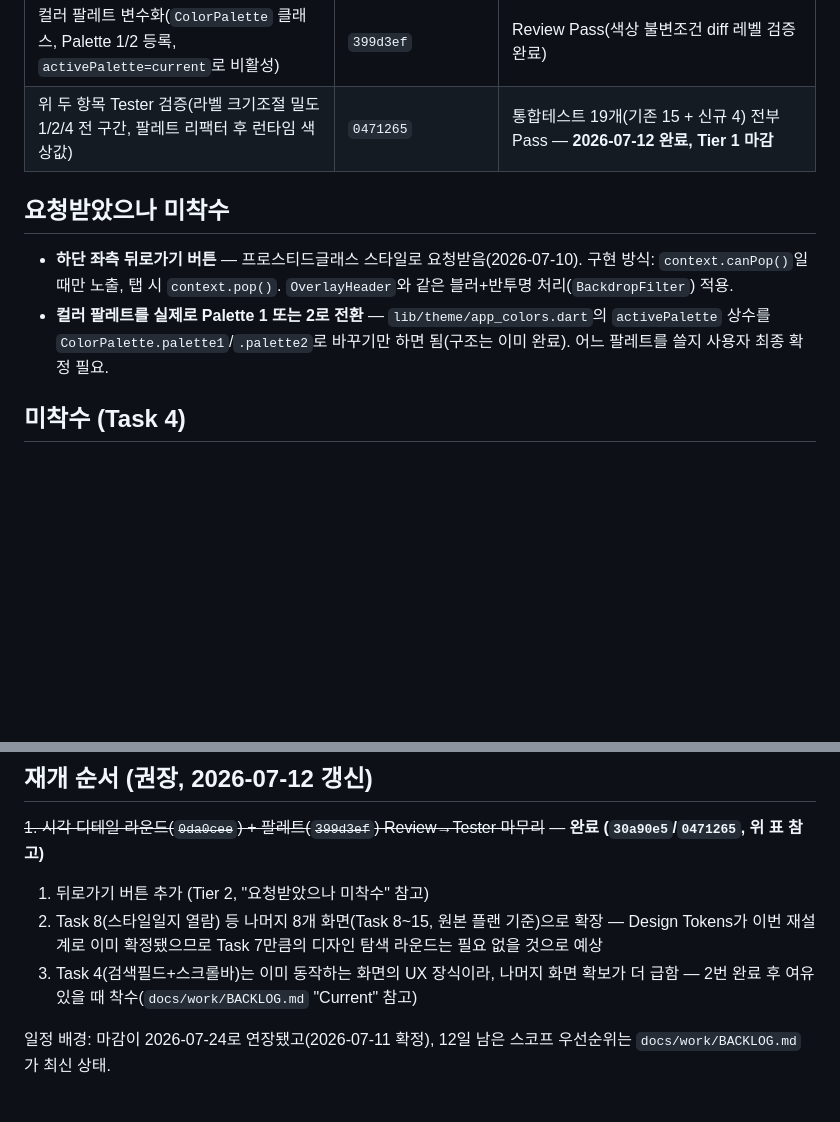
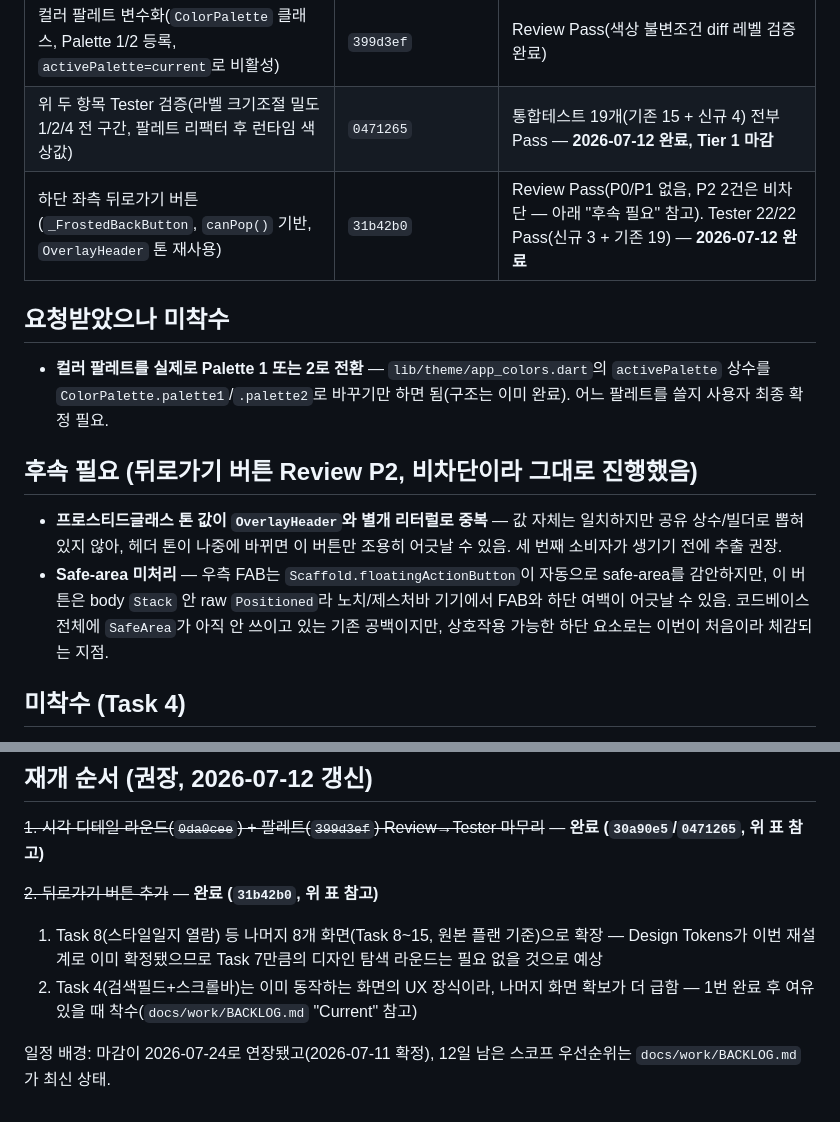
Before and after one commit to kangyj099/Digital-Wardrobe, a Markdown page: docs/work/옷장메인_재설계_체크리스트.md, 2 parts joined by grey strips. Drawn GitHub-style; blank space fills up the shorter version.

Commit message:
docs(checklist): mark back button task complete, log Review P2 follow-ups

```diff
--- a/docs/work/옷장메인_재설계_체크리스트.md
+++ b/docs/work/옷장메인_재설계_체크리스트.md
@@ -16,11 +16,16 @@
 | 사용자 직접 수정(타일 배경 gray200, 태그 배경 gray50) | `f592f97` | 기존 토큰 재사용, 검증 완료 |
 | 컬러 팔레트 변수화(`ColorPalette` 클래스, Palette 1/2 등록, `activePalette=current`로 비활성) | `399d3ef` | Review Pass(색상 불변조건 diff 레벨 검증 완료) |
 | 위 두 항목 Tester 검증(라벨 크기조절 밀도 1/2/4 전 구간, 팔레트 리팩터 후 런타임 색상값) | `0471265` | 통합테스트 19개(기존 15 + 신규 4) 전부 Pass — **2026-07-12 완료, Tier 1 마감** |
+| 하단 좌측 뒤로가기 버튼(`_FrostedBackButton`, `canPop()` 기반, `OverlayHeader` 톤 재사용) | `31b42b0` | Review Pass(P0/P1 없음, P2 2건은 비차단 — 아래 "후속 필요" 참고). Tester 22/22 Pass(신규 3 + 기존 19) — **2026-07-12 완료** |
 
 ## 요청받았으나 미착수
 
-- **하단 좌측 뒤로가기 버튼** — 프로스티드글래스 스타일로 요청받음(2026-07-10). 구현 방식: `context.canPop()`일 때만 노출, 탭 시 `context.pop()`. `OverlayHeader`와 같은 블러+반투명 처리(`BackdropFilter`) 적용.
 - **컬러 팔레트를 실제로 Palette 1 또는 2로 전환** — `lib/theme/app_colors.dart`의 `activePalette` 상수를 `ColorPalette.palette1`/`.palette2`로 바꾸기만 하면 됨(구조는 이미 완료). 어느 팔레트를 쓸지 사용자 최종 확정 필요.
+
+## 후속 필요 (뒤로가기 버튼 Review P2, 비차단이라 그대로 진행했음)
+
+- **프로스티드글래스 톤 값이 `OverlayHeader`와 별개 리터럴로 중복** — 값 자체는 일치하지만 공유 상수/빌더로 뽑혀있지 않아, 헤더 톤이 나중에 바뀌면 이 버튼만 조용히 어긋날 수 있음. 세 번째 소비자가 생기기 전에 추출 권장.
+- **Safe-area 미처리** — 우측 FAB는 `Scaffold.floatingActionButton`이 자동으로 safe-area를 감안하지만, 이 버튼은 body `Stack` 안 raw `Positioned`라 노치/제스처바 기기에서 FAB와 하단 여백이 어긋날 수 있음. 코드베이스 전체에 `SafeArea`가 아직 안 쓰이고 있는 기존 공백이지만, 상호작용 가능한 하단 요소로는 이번이 처음이라 체감되는 지점.
 
 ## 미착수 (Task 4)
 
@@ -61,8 +66,9 @@ enum ClosetViewMode { groupOverview, allFlat, drilledInto }
 
 ~~1. 시각 디테일 라운드(`0da0cee`) + 팔레트(`399d3ef`) Review→Tester 마무리~~ — **완료 (`30a90e5`/`0471265`, 위 표 참고)**
 
-1. 뒤로가기 버튼 추가 (Tier 2, "요청받았으나 미착수" 참고)
-2. Task 8(스타일일지 열람) 등 나머지 8개 화면(Task 8~15, 원본 플랜 기준)으로 확장 — Design Tokens가 이번 재설계로 이미 확정됐으므로 Task 7만큼의 디자인 탐색 라운드는 필요 없을 것으로 예상
-3. Task 4(검색필드+스크롤바)는 이미 동작하는 화면의 UX 장식이라, 나머지 화면 확보가 더 급함 — 2번 완료 후 여유 있을 때 착수(`docs/work/BACKLOG.md` "Current" 참고)
+~~2. 뒤로가기 버튼 추가~~ — **완료 (`31b42b0`, 위 표 참고)**
+
+1. Task 8(스타일일지 열람) 등 나머지 8개 화면(Task 8~15, 원본 플랜 기준)으로 확장 — Design Tokens가 이번 재설계로 이미 확정됐으므로 Task 7만큼의 디자인 탐색 라운드는 필요 없을 것으로 예상
+2. Task 4(검색필드+스크롤바)는 이미 동작하는 화면의 UX 장식이라, 나머지 화면 확보가 더 급함 — 1번 완료 후 여유 있을 때 착수(`docs/work/BACKLOG.md` "Current" 참고)
 
 일정 배경: 마감이 2026-07-24로 연장됐고(2026-07-11 확정), 12일 남은 스코프 우선순위는 `docs/work/BACKLOG.md`가 최신 상태.
```
Also changed, not shown: docs/work/BACKLOG.md (+2 -1 lines).
